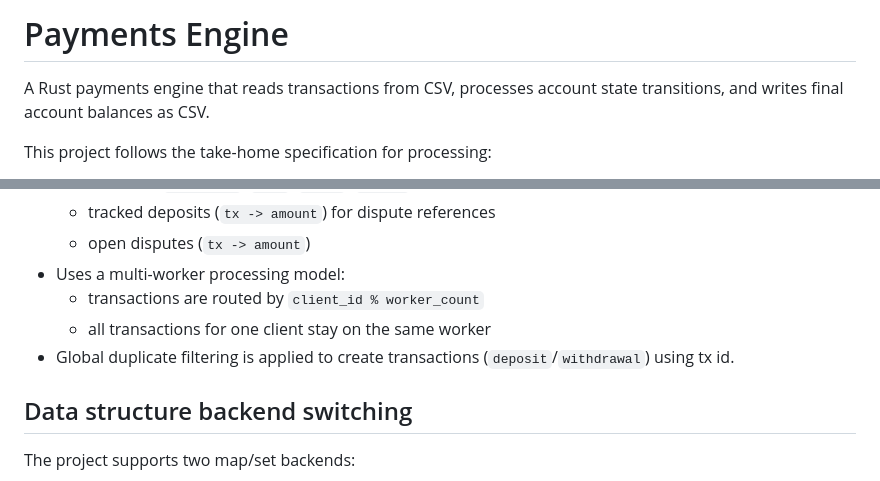
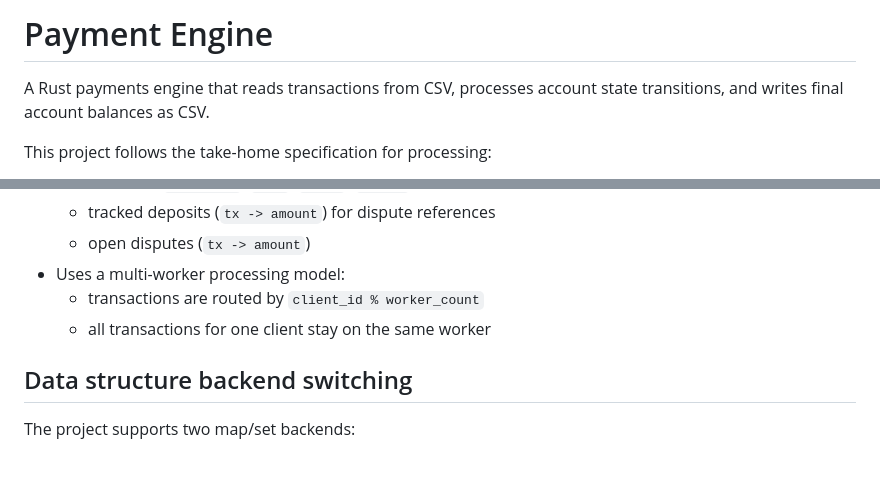
Before and after one commit to ptzafos/payment_engine, a Markdown page: README.md, 2 parts joined by grey strips. GitHub-like rendering.

```diff
--- a/README.md
+++ b/README.md
@@ -1,4 +1,4 @@
-# Payments Engine
+# Payment Engine
 
 A Rust payments engine that reads transactions from CSV, processes account state transitions, and writes final account balances as CSV.
 
@@ -71,7 +71,6 @@ Invalid operations are ignored (for example: missing referenced tx, wrong lifecy
 - Uses a multi-worker processing model:
   - transactions are routed by `client_id % worker_count`
   - all transactions for one client stay on the same worker
-- Global duplicate filtering is applied to create transactions (`deposit`/`withdrawal`) using tx id.
 
 ## Data structure backend switching
 
```
